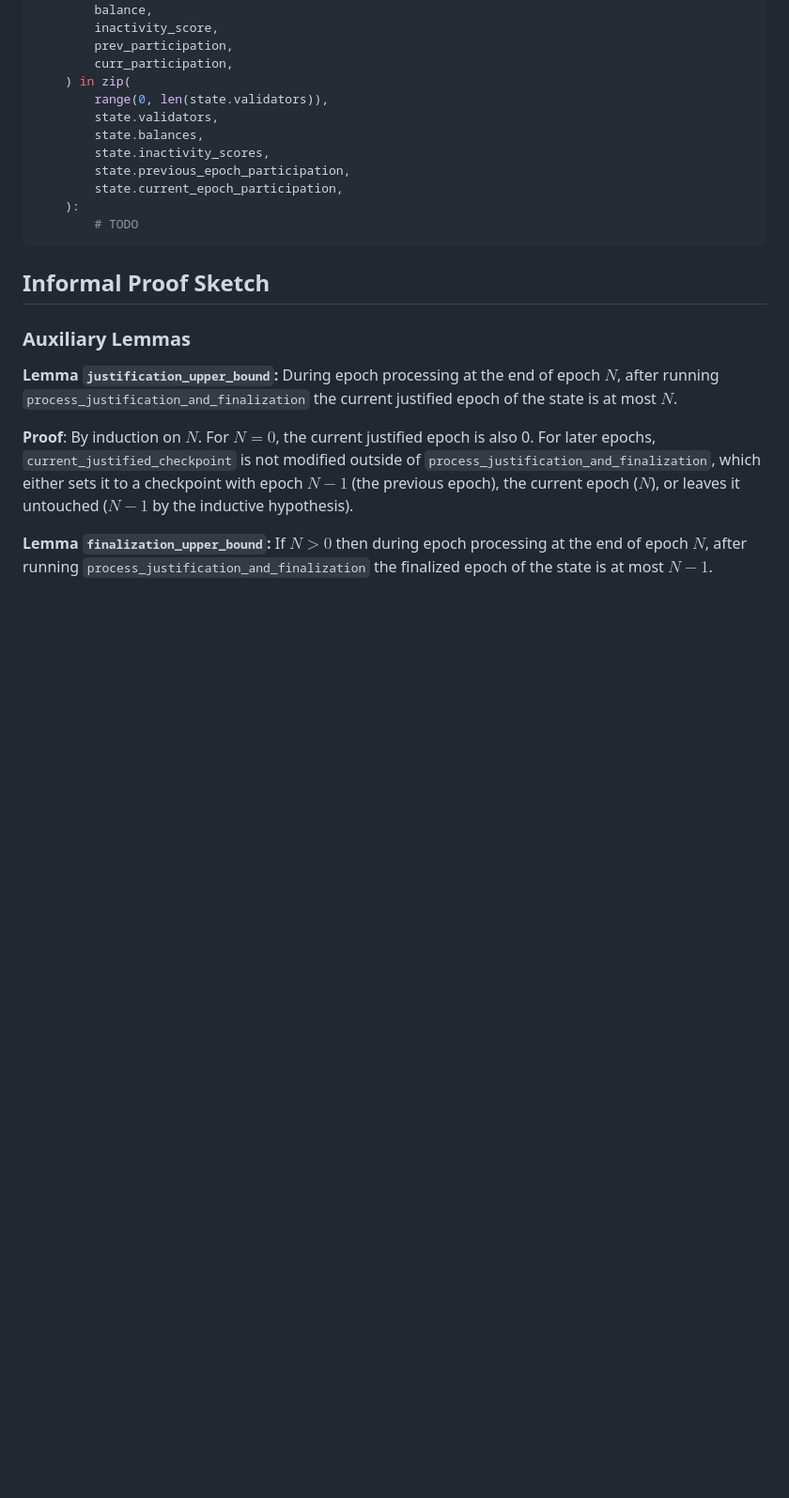
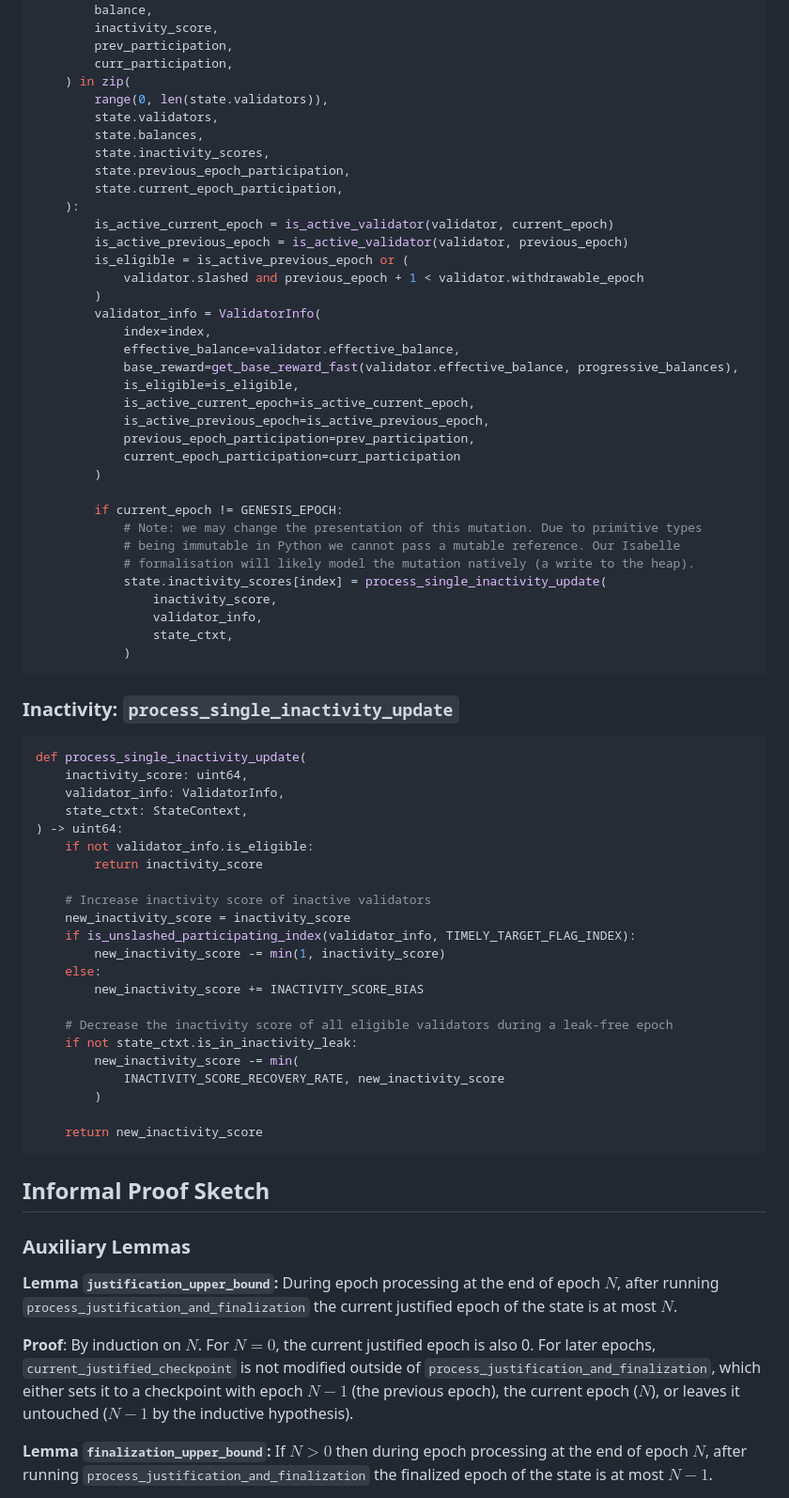
Before and after one commit to crypto523/verified-consensus, a Markdown page: docs/description_and_informal_proof.md, the part around the change printed below. Shown: that part at 94% size. GitHub-like rendering; blank space fills up the shorter version.

Commit message:
Python spec for inactivity updates

````diff
--- a/docs/description_and_informal_proof.md
+++ b/docs/description_and_informal_proof.md
@@ -424,7 +454,58 @@ def process_epoch_single_pass(
         state.previous_epoch_participation,
         state.current_epoch_participation,
     ):
-        # TODO
+        is_active_current_epoch = is_active_validator(validator, current_epoch)
+        is_active_previous_epoch = is_active_validator(validator, previous_epoch)
+        is_eligible = is_active_previous_epoch or (
+            validator.slashed and previous_epoch + 1 < validator.withdrawable_epoch
+        )
+        validator_info = ValidatorInfo(
+            index=index,
+            effective_balance=validator.effective_balance,
+            base_reward=get_base_reward_fast(validator.effective_balance, progressive_balances),
+            is_eligible=is_eligible,
+            is_active_current_epoch=is_active_current_epoch,
+            is_active_previous_epoch=is_active_previous_epoch,
+            previous_epoch_participation=prev_participation,
+            current_epoch_participation=curr_participation
+        )
+
+        if current_epoch != GENESIS_EPOCH:
+            # Note: we may change the presentation of this mutation. Due to primitive types
+            # being immutable in Python we cannot pass a mutable reference. Our Isabelle
+            # formalisation will likely model the mutation natively (a write to the heap).
+            state.inactivity_scores[index] = process_single_inactivity_update(
+                inactivity_score,
+                validator_info,
+                state_ctxt,
+            )
+```
+
+### Inactivity: `process_single_inactivity_update`
+
+```python
+def process_single_inactivity_update(
+    inactivity_score: uint64,
+    validator_info: ValidatorInfo,
+    state_ctxt: StateContext,
+) -> uint64:
+    if not validator_info.is_eligible:
+        return inactivity_score
+
+    # Increase inactivity score of inactive validators
+    new_inactivity_score = inactivity_score
+    if is_unslashed_participating_index(validator_info, TIMELY_TARGET_FLAG_INDEX):
+        new_inactivity_score -= min(1, inactivity_score)
+    else:
+        new_inactivity_score += INACTIVITY_SCORE_BIAS
+
+    # Decrease the inactivity score of all eligible validators during a leak-free epoch
+    if not state_ctxt.is_in_inactivity_leak:
+        new_inactivity_score -= min(
+            INACTIVITY_SCORE_RECOVERY_RATE, new_inactivity_score
+        )
+
+    return new_inactivity_score
 ```
 
 ## Informal Proof Sketch
````
Also changed, not shown: other parts of docs/description_and_informal_proof.md (+30 -0 lines).
